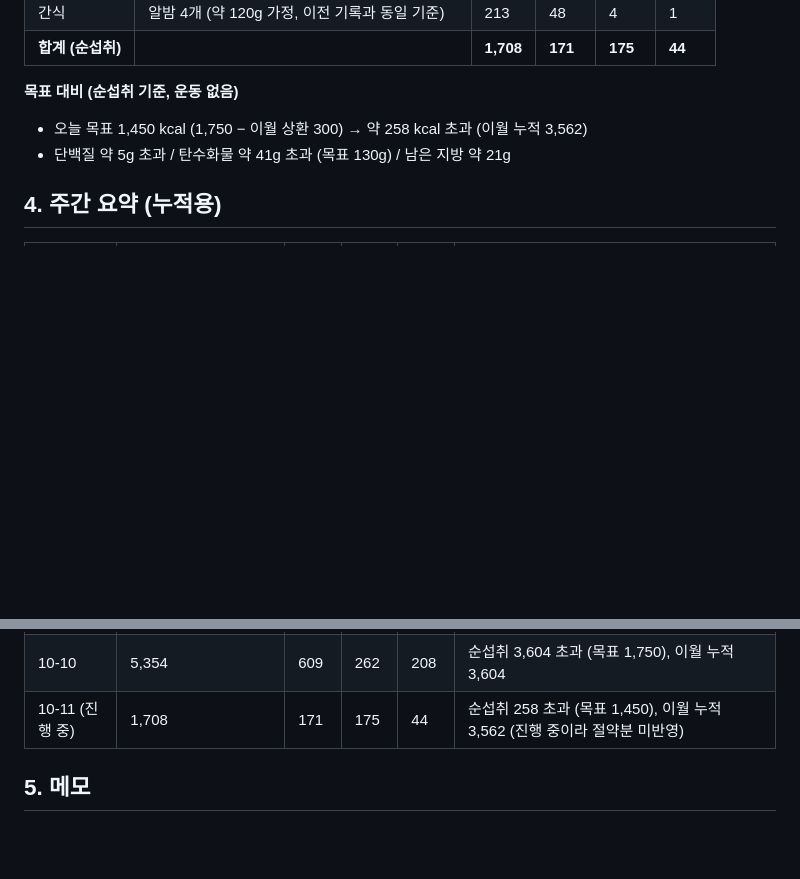
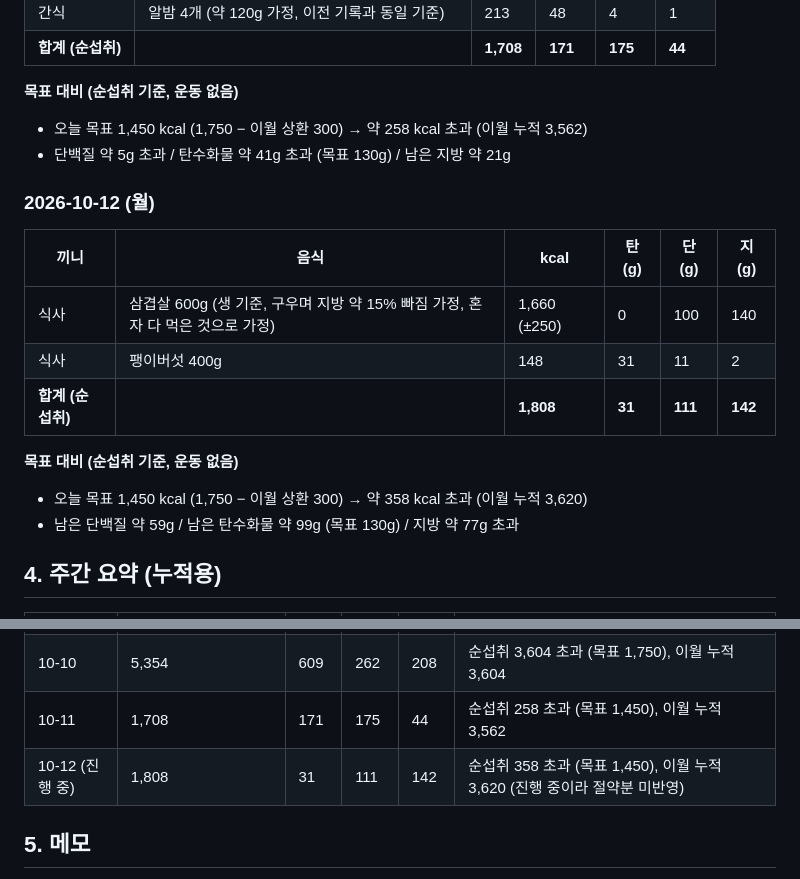
Before and after one commit to Taetaego/Perfect-Abs, a Markdown page: docs/diet_log.md, 2 parts joined by grey strips. Rendered like a GitHub page; blank space fills up the shorter version.

Commit message:
10/12 삼겹살·팽이버섯 기록을 diet_log.md에 반영 (직전 커밋 메시지의 '10/7~11 기록 없음'은 오류, 10/7~11 기록 있음)
Co-Authored-By: Claude Sonnet 5.5 <noreply@anthropic.com>

```diff
--- a/docs/diet_log.md
+++ b/docs/diet_log.md
@@ -324,6 +324,17 @@
 - 오늘 목표 1,450 kcal (1,750 − 이월 상환 300) → 약 258 kcal 초과 (이월 누적 3,562)
 - 단백질 약 5g 초과 / 탄수화물 약 41g 초과 (목표 130g) / 남은 지방 약 21g
 
+### 2026-10-12 (월)
+| 끼니 | 음식 | kcal | 탄(g) | 단(g) | 지(g) |
+|---|---|---|---|---|---|
+| 식사 | 삼겹살 600g (생 기준, 구우며 지방 약 15% 빠짐 가정, 혼자 다 먹은 것으로 가정) | 1,660 (±250) | 0 | 100 | 140 |
+| 식사 | 팽이버섯 400g | 148 | 31 | 11 | 2 |
+| **합계 (순섭취)** | | **1,808** | **31** | **111** | **142** |
+
+**목표 대비 (순섭취 기준, 운동 없음)**
+- 오늘 목표 1,450 kcal (1,750 − 이월 상환 300) → 약 358 kcal 초과 (이월 누적 3,620)
+- 남은 단백질 약 59g / 남은 탄수화물 약 99g (목표 130g) / 지방 약 77g 초과
+
 ## 4. 주간 요약 (누적용)
 | 날짜 | 총 kcal | 탄(g) | 단(g) | 지(g) | 목표 대비 |
 |---|---|---|---|---|---|
@@ -339,7 +350,8 @@
 | 10-08 | 순 1,448 (먹은 2,363, 운동 −915) | 256 | 188 | 75 | 순섭취 2 남음 (목표 1,450), 이월 누적 458 |
 | 10-09 | 순 801 (먹은 1,651, 운동 −850) | 119 | 179 | 54 | 순섭취 649 남음 (목표 1,450), 이월 누적 0 (절약분으로 모두 상환) |
 | 10-10 | 5,354 | 609 | 262 | 208 | 순섭취 3,604 초과 (목표 1,750), 이월 누적 3,604 |
-| 10-11 (진행 중) | 1,708 | 171 | 175 | 44 | 순섭취 258 초과 (목표 1,450), 이월 누적 3,562 (진행 중이라 절약분 미반영) |
+| 10-11 | 1,708 | 171 | 175 | 44 | 순섭취 258 초과 (목표 1,450), 이월 누적 3,562 |
+| 10-12 (진행 중) | 1,808 | 31 | 111 | 142 | 순섭취 358 초과 (목표 1,450), 이월 누적 3,620 (진행 중이라 절약분 미반영) |
 
 ## 5. 메모
 - 외식·배달은 평균 추정치라 오차 ±10% 내외.
```
